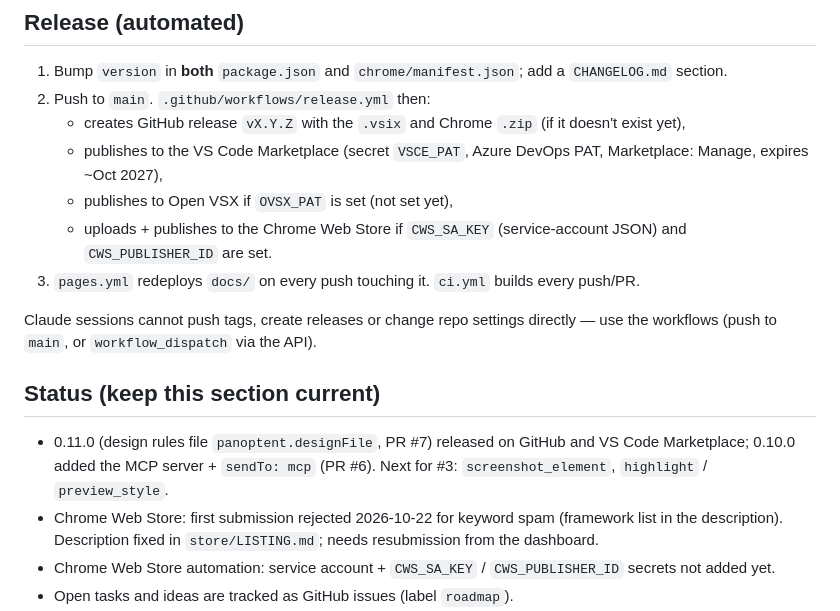
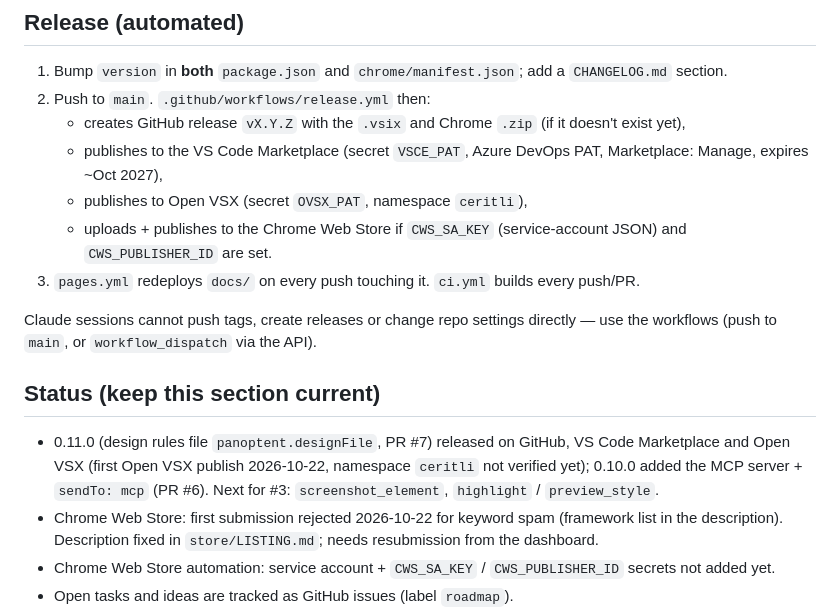
Before and after one commit to ceritli/panoptent, a Markdown page: CLAUDE.md, the part around the change. Drawn GitHub-style.

Commit message:
CLAUDE.md: Open VSX publishing is live
Co-Authored-By: Claude Opus 5.5 (1M context) <noreply@anthropic.com>
Claude-Session: https://claude.ai/code/session_01Ennj9CVfJK96q8hyNHfZ8s

```diff
--- a/CLAUDE.md
+++ b/CLAUDE.md
@@ -53,7 +53,7 @@ protocol (`{source:'panoptent', type, ...}`) and e2e tests depend on them.
 2. Push to `main`. `.github/workflows/release.yml` then:
    - creates GitHub release `vX.Y.Z` with the `.vsix` and Chrome `.zip` (if it doesn't exist yet),
    - publishes to the VS Code Marketplace (secret `VSCE_PAT`, Azure DevOps PAT, Marketplace: Manage, expires ~Oct 2027),
-   - publishes to Open VSX if `OVSX_PAT` is set (not set yet),
+   - publishes to Open VSX (secret `OVSX_PAT`, namespace `ceritli`),
    - uploads + publishes to the Chrome Web Store if `CWS_SA_KEY` (service-account JSON) and `CWS_PUBLISHER_ID` are set.
 3. `pages.yml` redeploys `docs/` on every push touching it. `ci.yml` builds every push/PR.
 
@@ -61,8 +61,8 @@ Claude sessions cannot push tags, create releases or change repo settings direct
 workflows (push to `main`, or `workflow_dispatch` via the API).
 
 ## Status (keep this section current)
-- 0.11.0 (design rules file `panoptent.designFile`, PR #7) released on GitHub and VS Code Marketplace;
-  0.10.0 added the MCP server + `sendTo: mcp` (PR #6). Next for #3:
+- 0.11.0 (design rules file `panoptent.designFile`, PR #7) released on GitHub, VS Code Marketplace and Open VSX
+  (first Open VSX publish 2026-10-22, namespace `ceritli` not verified yet); 0.10.0 added the MCP server + `sendTo: mcp` (PR #6). Next for #3:
   `screenshot_element`, `highlight` / `preview_style`.
 - Chrome Web Store: first submission rejected 2026-10-22 for keyword spam (framework list in the
   description). Description fixed in `store/LISTING.md`; needs resubmission from the dashboard.
```
